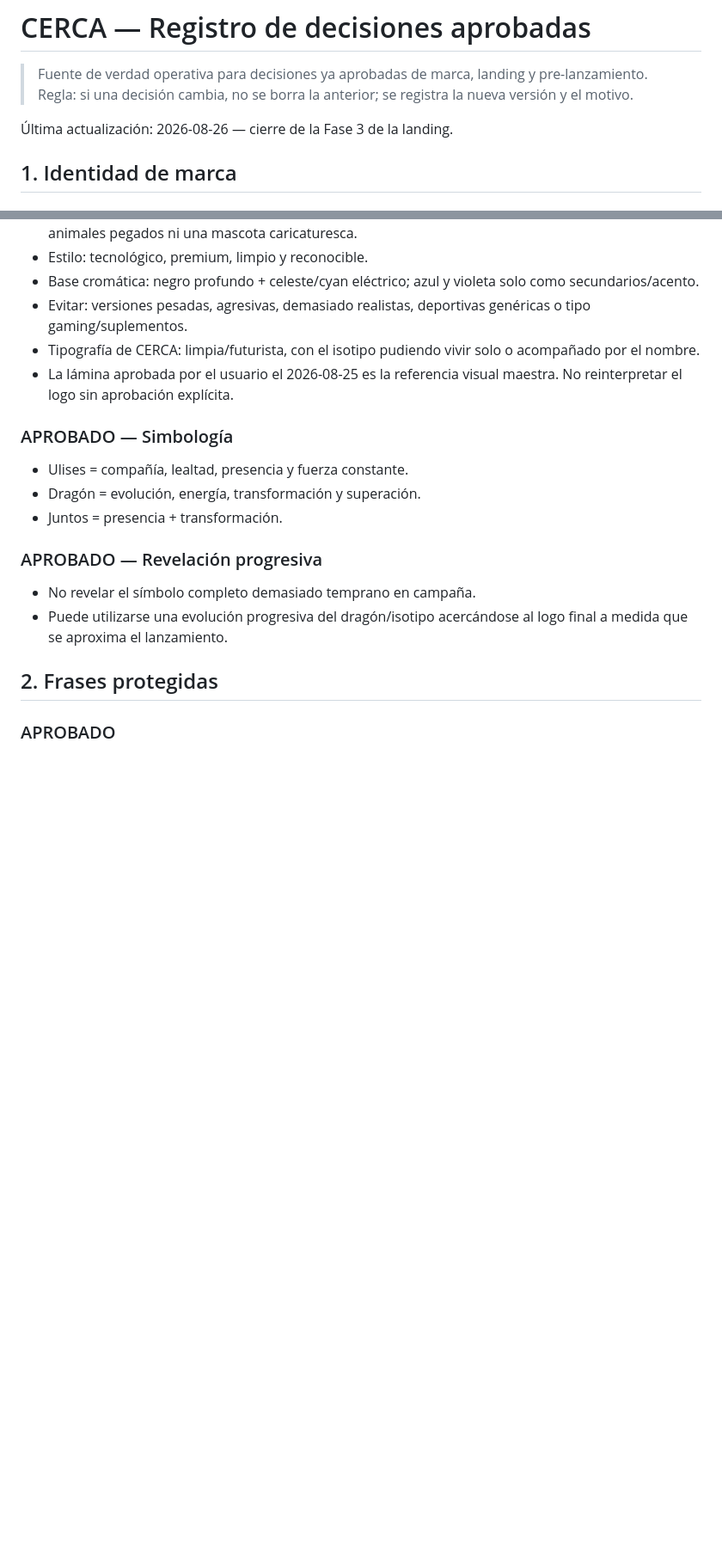
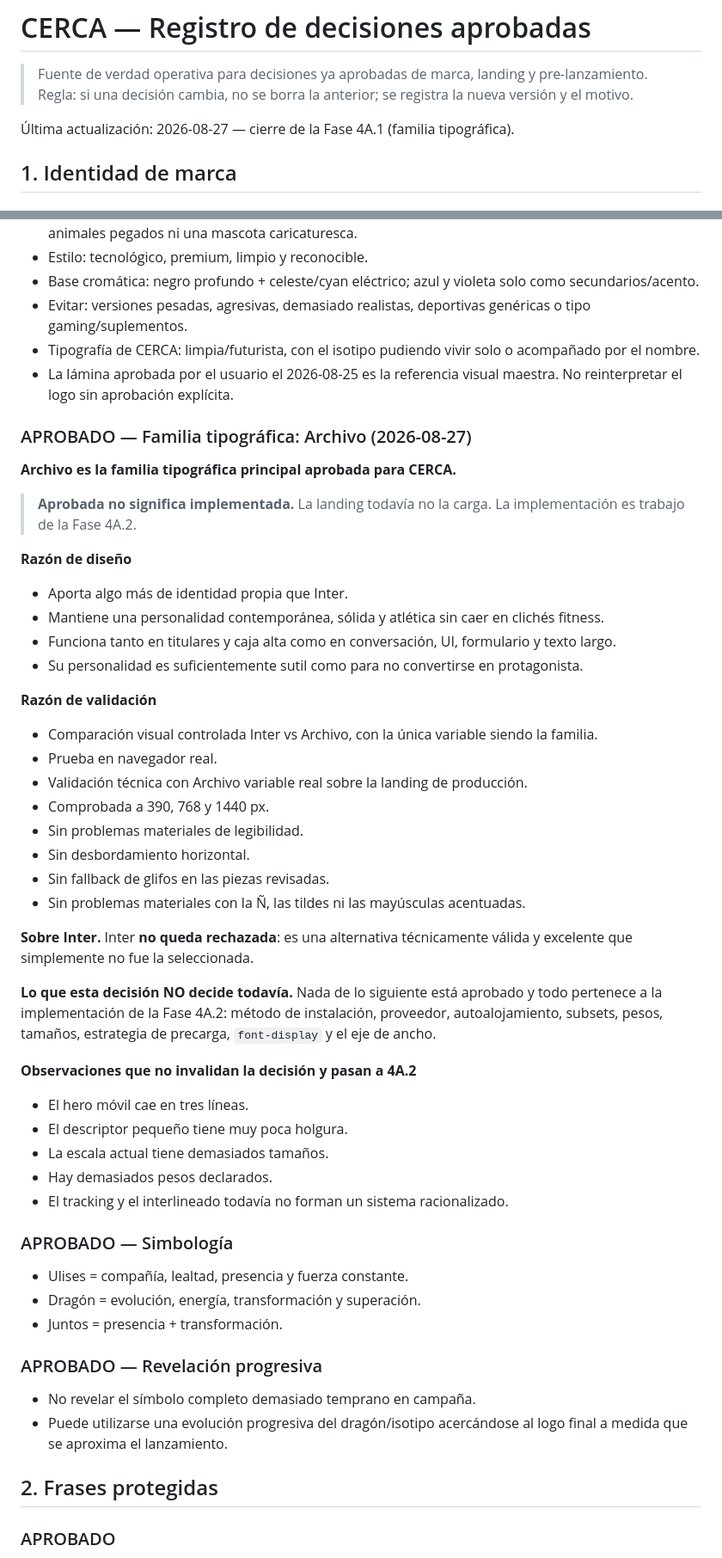
Before and after one commit to seba-gonzalez/Entrenador-ia, a Markdown page: cerca/REGISTRO_APROBADOS.md, 2 parts joined by grey strips. Shown at 86% size. Drawn GitHub-style; blank space fills up the shorter version.

Commit message:
Registra Archivo como familia tipografica aprobada
Cierre de la Fase 4A.1. Archivo queda aprobada como familia
tipografica principal de CERCA, con la advertencia explicita de que
aprobada no significa implementada: la landing todavia no la carga.

Se registra en tres sitios:

- Seccion 1, junto al resto de la identidad de marca: la decision,
  la razon de diseno, la razon de validacion, lo que la decision no
  decide todavia, y las observaciones que pasan a la Fase 4A.2.
- Seccion 12: el criterio generalizable de como se aprueba una
  familia. Una familia no se aprueba por tener una historia
  atractiva ni por ganar una captura aislada, sino cuando aporta
  identidad sin impedir que el producto haga su trabajo.
- Seccion 14: el pendiente de tipografia cambia de naturaleza. Ya no
  esta pendiente elegir familia sino llevarla a la landing; el
  problema original queda descrito porque sigue vigente hasta
  entonces.

Inter no se registra como rechazada: es una alternativa
tecnicamente valida que no fue la seleccionada.

Nada de la implementacion entra como decision: metodo de
instalacion, proveedor, autoalojamiento, subsets, pesos, tamanos,
precarga, font-display y eje de ancho quedan para la Fase 4A.2.

Co-Authored-By: Claude Opus 5 <noreply@anthropic.com>
Claude-Session: https://claude.ai/code/session_01Ej7hyf4cPWBnoLeQUwqRat

```diff
--- a/cerca/REGISTRO_APROBADOS.md
+++ b/cerca/REGISTRO_APROBADOS.md
@@ -3,7 +3,7 @@
 > Fuente de verdad operativa para decisiones ya aprobadas de marca, landing y pre-lanzamiento.
 > Regla: si una decisión cambia, no se borra la anterior; se registra la nueva versión y el motivo.
 
-Última actualización: 2026-08-26 — cierre de la Fase 3 de la landing.
+Última actualización: 2026-08-27 — cierre de la Fase 4A.1 (familia tipográfica).
 
 ## 1. Identidad de marca
 
@@ -15,6 +15,39 @@
 - Evitar: versiones pesadas, agresivas, demasiado realistas, deportivas genéricas o tipo gaming/suplementos.
 - Tipografía de CERCA: limpia/futurista, con el isotipo pudiendo vivir solo o acompañado por el nombre.
 - La lámina aprobada por el usuario el 2026-08-25 es la referencia visual maestra. No reinterpretar el logo sin aprobación explícita.
+
+### APROBADO — Familia tipográfica: Archivo (2026-08-27)
+
+**Archivo es la familia tipográfica principal aprobada para CERCA.**
+
+> **Aprobada no significa implementada.** La landing todavía no la carga. La implementación es trabajo de la Fase 4A.2.
+
+**Razón de diseño**
+- Aporta algo más de identidad propia que Inter.
+- Mantiene una personalidad contemporánea, sólida y atlética sin caer en clichés fitness.
+- Funciona tanto en titulares y caja alta como en conversación, UI, formulario y texto largo.
+- Su personalidad es suficientemente sutil como para no convertirse en protagonista.
+
+**Razón de validación**
+- Comparación visual controlada Inter vs Archivo, con la única variable siendo la familia.
+- Prueba en navegador real.
+- Validación técnica con Archivo variable real sobre la landing de producción.
+- Comprobada a 390, 768 y 1440 px.
+- Sin problemas materiales de legibilidad.
+- Sin desbordamiento horizontal.
+- Sin fallback de glifos en las piezas revisadas.
+- Sin problemas materiales con la Ñ, las tildes ni las mayúsculas acentuadas.
+
+**Sobre Inter.** Inter **no queda rechazada**: es una alternativa técnicamente válida y excelente que simplemente no fue la seleccionada.
+
+**Lo que esta decisión NO decide todavía.** Nada de lo siguiente está aprobado y todo pertenece a la implementación de la Fase 4A.2: método de instalación, proveedor, autoalojamiento, subsets, pesos, tamaños, estrategia de precarga, `font-display` y el eje de ancho.
+
+**Observaciones que no invalidan la decisión y pasan a 4A.2**
+- El hero móvil cae en tres líneas.
+- El descriptor pequeño tiene muy poca holgura.
+- La escala actual tiene demasiados tamaños.
+- Hay demasiados pesos declarados.
+- El tracking y el interlineado todavía no forman un sistema racionalizado.
 
 ### APROBADO — Simbología
 - Ulises = compañía, lealtad, presencia y fuerza constante.
```
Also changed, not shown: other parts of cerca/REGISTRO_APROBADOS.md (+8 -1 lines).
